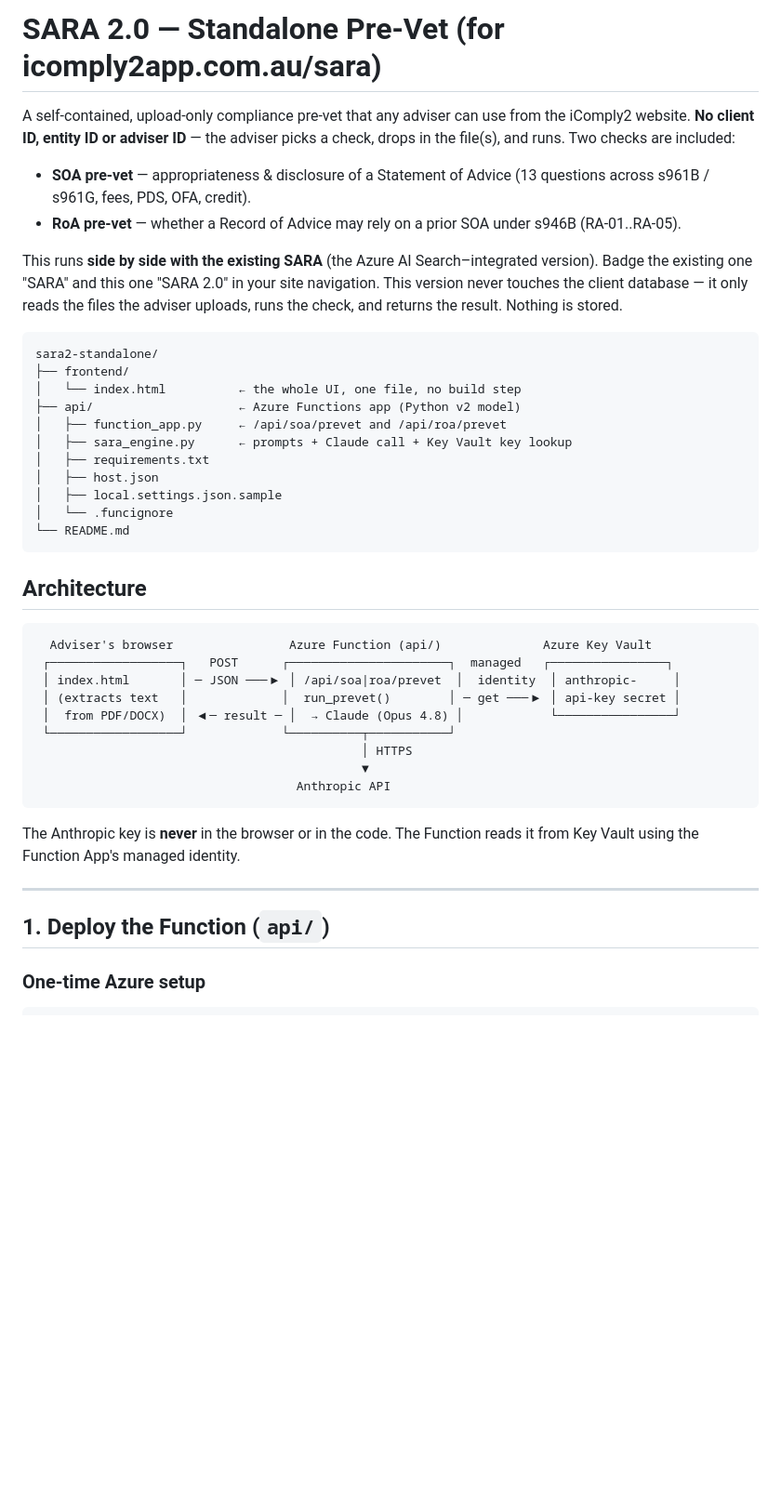
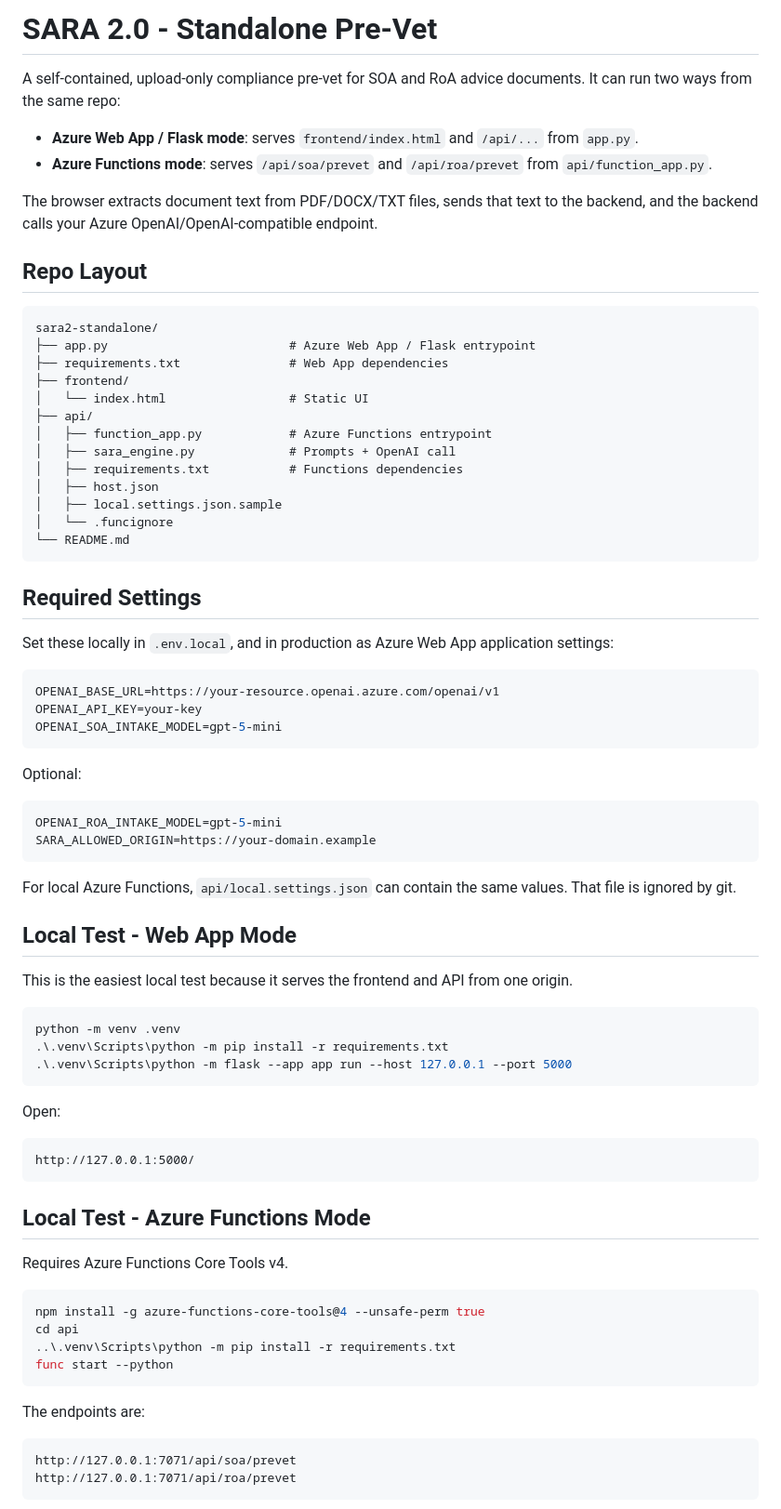
Before and after one commit to icomply2/SaraV2, a Markdown page: README.md, the part around one of its changes. Shown at 93% size. Rendered like a GitHub page; blank space fills up the shorter version.

Commit message:
Document Python Web App deployment

````diff
--- a/README.md
+++ b/README.md
@@ -1,51 +1,84 @@
-# SARA 2.0 — Standalone Pre-Vet (for icomply2app.com.au/sara)
+# SARA 2.0 - Standalone Pre-Vet
 
-A self-contained, upload-only compliance pre-vet that any adviser can use from the iComply2
-website. **No client ID, entity ID or adviser ID** — the adviser picks a check, drops in the
-file(s), and runs. Two checks are included:
+A self-contained, upload-only compliance pre-vet for SOA and RoA advice documents.
+It can run two ways from the same repo:
 
-- **SOA pre-vet** — appropriateness & disclosure of a Statement of Advice (13 questions across
-  s961B / s961G, fees, PDS, OFA, credit).
-- **RoA pre-vet** — whether a Record of Advice may rely on a prior SOA under s946B (RA-01..RA-05).
+- **Azure Web App / Flask mode**: serves `frontend/index.html` and `/api/...` from `app.py`.
+- **Azure Functions mode**: serves `/api/soa/prevet` and `/api/roa/prevet` from `api/function_app.py`.
 
-This runs **side by side with the existing SARA** (the Azure AI Search–integrated version).
-Badge the existing one "SARA" and this one "SARA 2.0" in your site navigation. This version never
-touches the client database — it only reads the files the adviser uploads, runs the check, and
-returns the result. Nothing is stored.
+The browser extracts document text from PDF/DOCX/TXT files, sends that text to the
+backend, and the backend calls your Azure OpenAI/OpenAI-compatible endpoint.
 
-```
+## Repo Layout
+
+```text
 sara2-standalone/
+├── app.py                         # Azure Web App / Flask entrypoint
+├── requirements.txt               # Web App dependencies
 ├── frontend/
-│   └── index.html          ← the whole UI, one file, no build step
-├── api/                    ← Azure Functions app (Python v2 model)
-│   ├── function_app.py     ← /api/soa/prevet and /api/roa/prevet
-│   ├── sara_engine.py      ← prompts + Claude call + Key Vault key lookup
-│   ├── requirements.txt
+│   └── index.html                 # Static UI
+├── api/
+│   ├── function_app.py            # Azure Functions entrypoint
+│   ├── sara_engine.py             # Prompts + OpenAI call
+│   ├── requirements.txt           # Functions dependencies
 │   ├── host.json
 │   ├── local.settings.json.sample
 │   └── .funcignore
 └── README.md
 ```
 
-## Architecture
+## Required Settings
 
-```
-  Adviser's browser                Azure Function (api/)              Azure Key Vault
- ┌──────────────────┐   POST      ┌──────────────────────┐  managed   ┌────────────────┐
- │ index.html       │ ─ JSON ───▶ │ /api/soa|roa/prevet  │  identity  │ anthropic-     │
- │ (extracts text   │             │  run_prevet()        │ ─ get ───▶ │ api-key secret │
- │  from PDF/DOCX)  │ ◀─ result ─ │  → Claude (Opus 4.8) │            └────────────────┘
- └──────────────────┘             └──────────┬───────────┘
-                                             │ HTTPS
-                                             ▼
-                                    Anthropic API
+Set these locally in `.env.local`, and in production as Azure Web App application
+settings:
+
+```env
+OPENAI_BASE_URL=https://your-resource.openai.azure.com/openai/v1
+OPENAI_API_KEY=your-key
+OPENAI_SOA_INTAKE_MODEL=gpt-5-mini
 ```
 
-The Anthropic key is **never** in the browser or in the code. The Function reads it from Key
-Vault using the Function App's managed identity.
+Optional:
 
----
+```env
+OPENAI_ROA_INTAKE_MODEL=gpt-5-mini
+SARA_ALLOWED_ORIGIN=https://your-domain.example
+```
 
-## 1. Deploy the Function (`api/`)
+For local Azure Functions, `api/local.settings.json` can contain the same values.
+That file is ignored by git.
 
-### One-time Azure setup
+## Local Test - Web App Mode
+
+This is the easiest local test because it serves the frontend and API from one origin.
+
+```powershell
+python -m venv .venv
+.\.venv\Scripts\python -m pip install -r requirements.txt
+.\.venv\Scripts\python -m flask --app app run --host 127.0.0.1 --port 5000
+```
+
+Open:
+
+```text
+http://127.0.0.1:5000/
+```
+
+## Local Test - Azure Functions Mode
+
+Requires Azure Functions Core Tools v4.
+
+```powershell
+npm install -g azure-functions-core-tools@4 --unsafe-perm true
+cd api
+..\.venv\Scripts\python -m pip install -r requirements.txt
+func start --python
+```
+
+The endpoints are:
+
+```text
+http://127.0.0.1:7071/api/soa/prevet
+http://127.0.0.1:7071/api/roa/prevet
+```
+
````
Also changed, not shown: other parts of README.md (+36 -134 lines).
